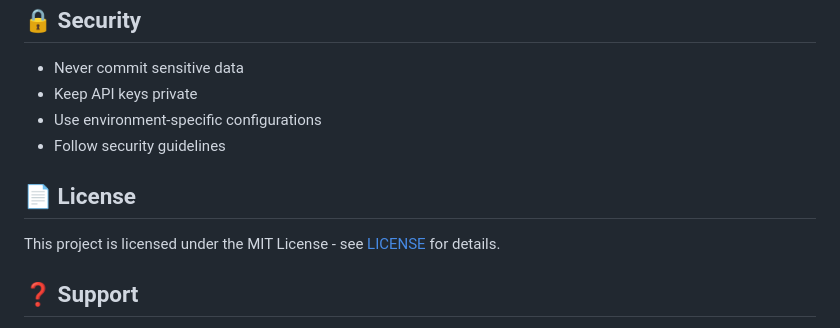
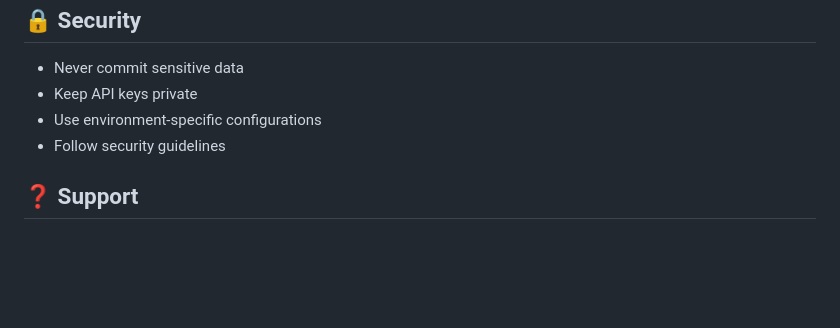
Before and after one commit to HimeshRaj77/Java_Code_Reviewer, a Markdown page: README.md, the part around the change. Drawn GitHub-style; blank space fills up the shorter version.

```diff
--- a/README.md
+++ b/README.md
@@ -118,10 +118,6 @@ See [CONTRIBUTING.md](CONTRIBUTING.md) for detailed guidelines.
 - Use environment-specific configurations
 - Follow security guidelines
 
-## 📄 License
-
-This project is licensed under the MIT License - see [LICENSE](LICENSE) for details.
-
 ## ❓ Support
 
 - Report issues through GitHub Issues
```
